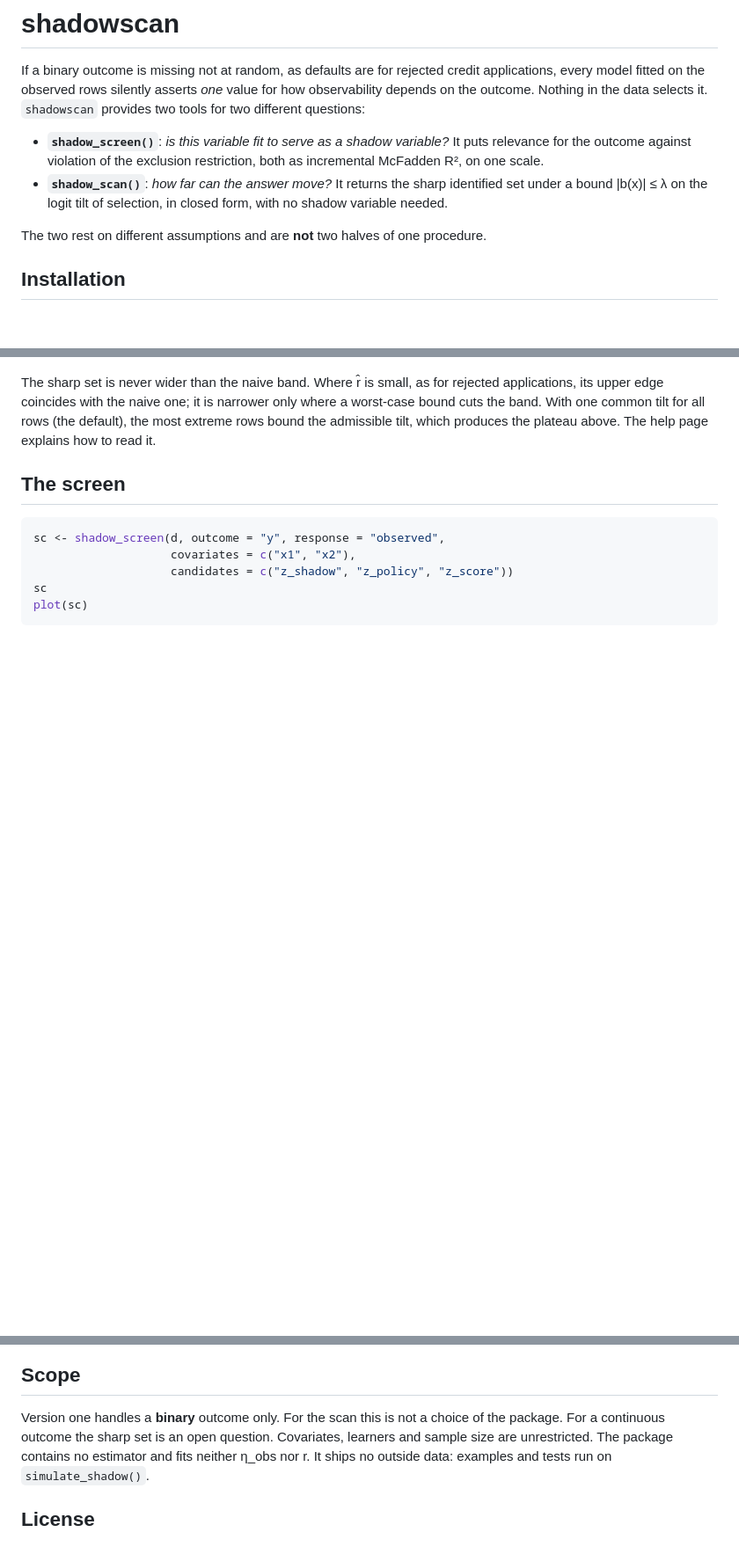
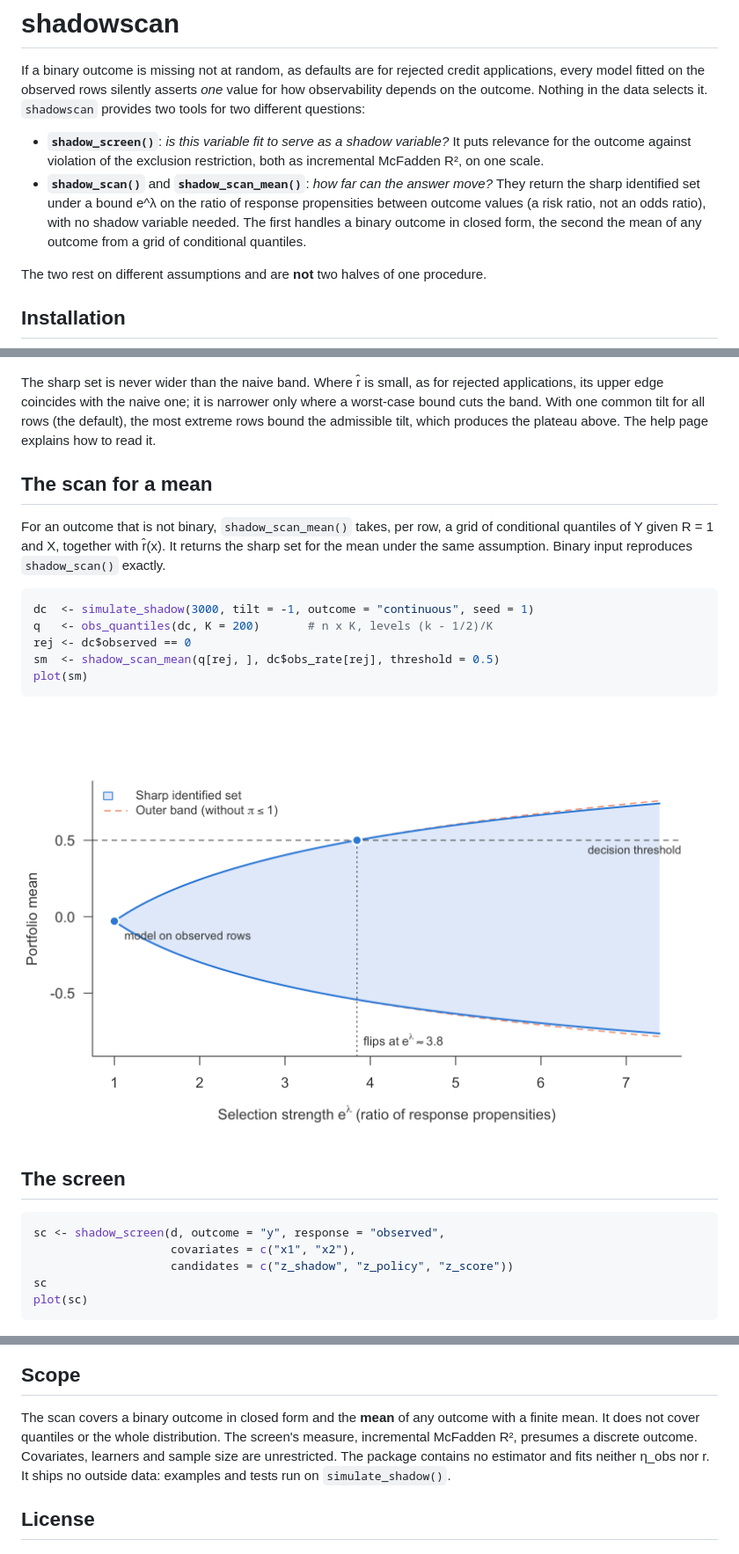
Before and after one commit to mchlbckr/nonignorable, a Markdown page: README.md, 3 parts joined by grey strips. Shown at 88% size. Rendered like a GitHub page; pictures changed too: man/figures/scan_mean.png (added); blank space fills up the shorter version.

Commit message:
Add shadow_scan_mean() for the mean of a non-binary outcome
Sharp identified set for E(Y | x) under a bounded ratio of response
propensities, from a grid of conditional quantiles of Y given R = 1, X
and the conditional observation rate. Binary input reproduces the closed
form of shadow_scan() exactly. Union aggregation only.

simulate_shadow() gains outcome = "continuous" with exact truth and
obs_quantiles(). Terminology corrected throughout: exp(lambda) is a risk
ratio of response propensities, not an odds ratio; plot scale "logodds"
renamed to "log". References added (Manski 1989, 2016; Vansteelandt et
al. 2006; Dorn and Guo 2023).

````diff
--- a/README.md
+++ b/README.md
@@ -8,9 +8,12 @@ selects it. `shadowscan` provides two tools for two different questions:
 - **`shadow_screen()`**: *is this variable fit to serve as a shadow variable?*
   It puts relevance for the outcome against violation of the exclusion
   restriction, both as incremental McFadden R², on one scale.
-- **`shadow_scan()`**: *how far can the answer move?* It returns the sharp
-  identified set under a bound |b(x)| ≤ λ on the logit tilt of selection,
-  in closed form, with no shadow variable needed.
+- **`shadow_scan()`** and **`shadow_scan_mean()`**: *how far can the answer
+  move?* They return the sharp identified set under a bound e^λ on the ratio
+  of response propensities between outcome values (a risk ratio, not an odds
+  ratio), with no shadow variable needed. The first handles a binary outcome
+  in closed form, the second the mean of any outcome from a grid of
+  conditional quantiles.
 
 The two rest on different assumptions and are **not** two halves of one
 procedure.
@@ -49,6 +52,23 @@ narrower only where a worst-case bound cuts the band. With one common tilt for
 all rows (the default), the most extreme rows bound the admissible tilt, which
 produces the plateau above. The help page explains how to read it.
 
+## The scan for a mean
+
+For an outcome that is not binary, `shadow_scan_mean()` takes, per row, a grid
+of conditional quantiles of Y given R = 1 and X, together with r̂(x). It
+returns the sharp set for the mean under the same assumption. Binary input
+reproduces `shadow_scan()` exactly.
+
+```r
+dc  <- simulate_shadow(3000, tilt = -1, outcome = "continuous", seed = 1)
+q   <- obs_quantiles(dc, K = 200)       # n x K, levels (k - 1/2)/K
+rej <- dc$observed == 0
+sm  <- shadow_scan_mean(q[rej, ], dc$obs_rate[rej], threshold = 0.5)
+plot(sm)
+```
+
+![Sensitivity curve for a mean](man/figures/scan_mean.png)
+
 ## The screen
 
 ```r
@@ -63,9 +83,10 @@ plot(sc)
 
 ## Scope
 
-Version one handles a **binary** outcome only. For the scan this is not a
-choice of the package. For a continuous outcome the sharp set is an open
-question. Covariates, learners and sample size are unrestricted. The package
+The scan covers a binary outcome in closed form and the **mean** of any
+outcome with a finite mean. It does not cover quantiles or the whole
+distribution. The screen's measure, incremental McFadden R², presumes a
+discrete outcome. Covariates, learners and sample size are unrestricted. The package
 contains no estimator and fits neither η_obs nor r. It ships no outside data:
 examples and tests run on `simulate_shadow()`.
 
````
Also changed, not shown: 16 other files.
